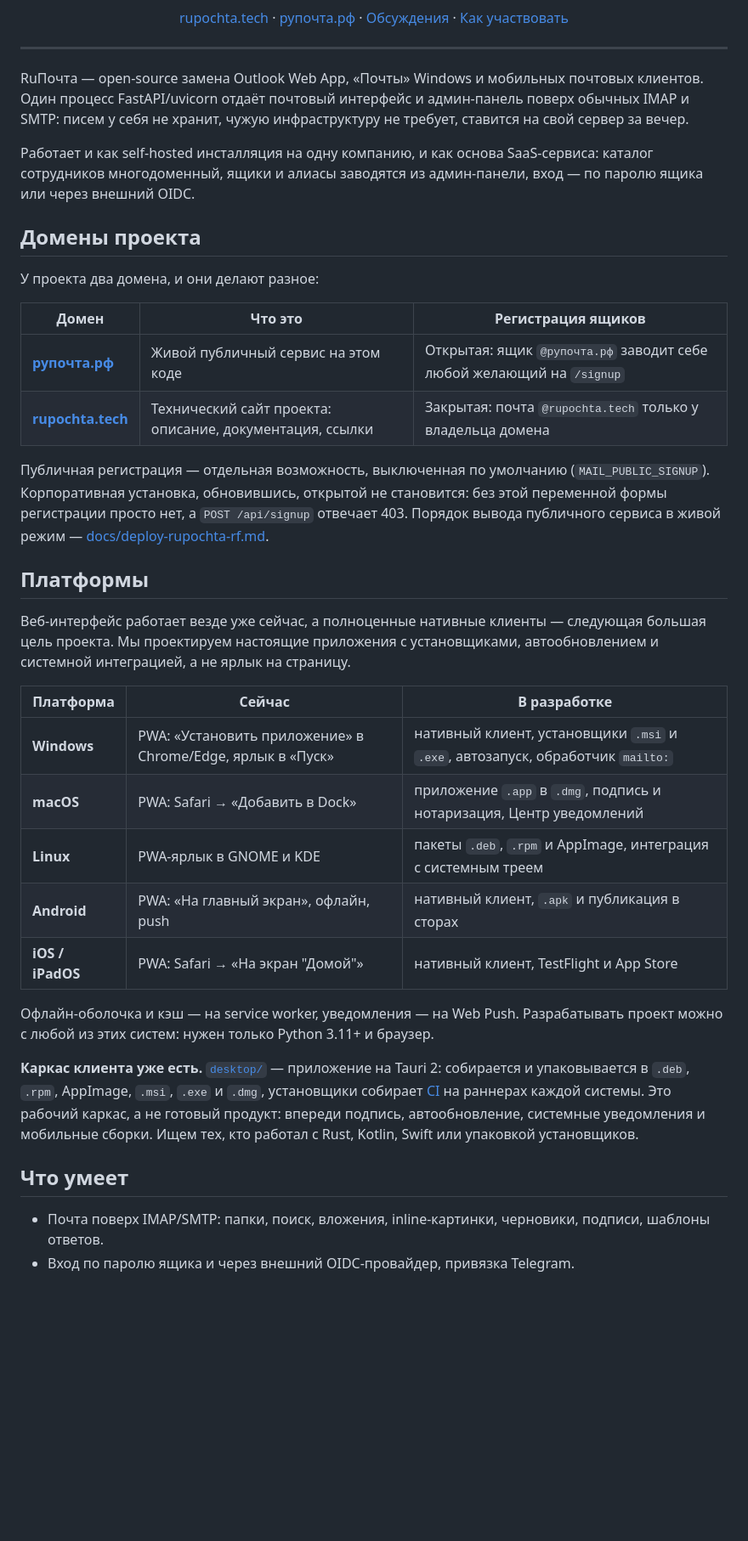
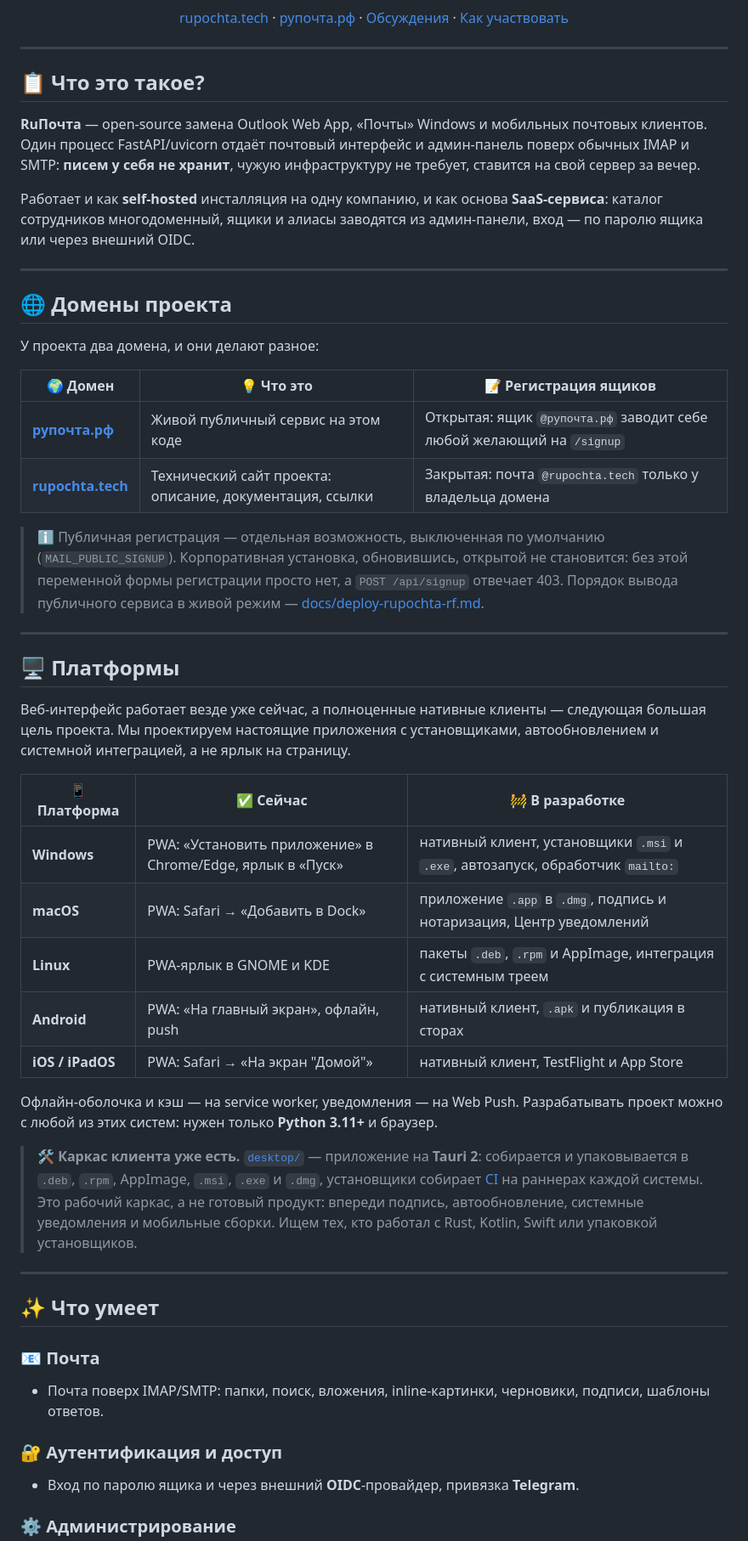
Before and after one commit to lmcorp-it/RuPochta, a Markdown page: README.md, the part around one of its changes. Shown at 85% size. GitHub-like rendering; blank space fills up the shorter version.

```diff
--- a/README.md
+++ b/README.md
@@ -19,37 +26,43 @@
 
 ---
 
-RuПочта — open-source замена Outlook Web App, «Почты» Windows и мобильных
+## 📋 Что это такое?
+
+**RuПочта** — open-source замена Outlook Web App, «Почты» Windows и мобильных
 почтовых клиентов. Один процесс FastAPI/uvicorn отдаёт почтовый интерфейс и
-админ-панель поверх обычных IMAP и SMTP: писем у себя не хранит, чужую
+админ-панель поверх обычных IMAP и SMTP: **писем у себя не хранит**, чужую
 инфраструктуру не требует, ставится на свой сервер за вечер.
 
-Работает и как self-hosted инсталляция на одну компанию, и как основа
-SaaS-сервиса: каталог сотрудников многодоменный, ящики и алиасы заводятся из
+Работает и как **self-hosted** инсталляция на одну компанию, и как основа
+**SaaS-сервиса**: каталог сотрудников многодоменный, ящики и алиасы заводятся из
 админ-панели, вход — по паролю ящика или через внешний OIDC.
 
-## Домены проекта
+---
+
+## 🌐 Домены проекта
 
 У проекта два домена, и они делают разное:
 
-| Домен | Что это | Регистрация ящиков |
+| 🌍 Домен | 💡 Что это | 📝 Регистрация ящиков |
 |---|---|---|
 | **[рупочта.рф](https://рупочта.рф)** | Живой публичный сервис на этом коде | Открытая: ящик `@рупочта.рф` заводит себе любой желающий на `/signup` |
 | **[rupochta.tech](https://rupochta.tech)** | Технический сайт проекта: описание, документация, ссылки | Закрытая: почта `@rupochta.tech` только у владельца домена |
 
-Публичная регистрация — отдельная возможность, выключенная по умолчанию
-(`MAIL_PUBLIC_SIGNUP`). Корпоративная установка, обновившись, открытой не
-становится: без этой переменной формы регистрации просто нет, а `POST
-/api/signup` отвечает 403. Порядок вывода публичного сервиса в живой режим —
-[docs/deploy-rupochta-rf.md](docs/deploy-rupochta-rf.md).
+> ℹ️ Публичная регистрация — отдельная возможность, выключенная по умолчанию
+> (`MAIL_PUBLIC_SIGNUP`). Корпоративная установка, обновившись, открытой не
+> становится: без этой переменной формы регистрации просто нет, а `POST
+> /api/signup` отвечает 403. Порядок вывода публичного сервиса в живой режим —
+> [docs/deploy-rupochta-rf.md](docs/deploy-rupochta-rf.md).
 
-## Платформы
+---
+
+## 🖥️ Платформы
 
 Веб-интерфейс работает везде уже сейчас, а полноценные нативные клиенты —
 следующая большая цель проекта. Мы проектируем настоящие приложения с
 установщиками, автообновлением и системной интеграцией, а не ярлык на страницу.
 
-| Платформа | Сейчас | В разработке |
+| 📱 Платформа | ✅ Сейчас | 🚧 В разработке |
 |---|---|---|
 | **Windows** | PWA: «Установить приложение» в Chrome/Edge, ярлык в «Пуск» | нативный клиент, установщики `.msi` и `.exe`, автозапуск, обработчик `mailto:` |
 | **macOS** | PWA: Safari → «Добавить в Dock» | приложение `.app` в `.dmg`, подпись и нотаризация, Центр уведомлений |
@@ -58,19 +71,26 @@ SaaS-сервиса: каталог сотрудников многодомен
 | **iOS / iPadOS** | PWA: Safari → «На экран "Домой"» | нативный клиент, TestFlight и App Store |
 
 Офлайн-оболочка и кэш — на service worker, уведомления — на Web Push.
-Разрабатывать проект можно с любой из этих систем: нужен только Python 3.11+ и
-браузер.
+Разрабатывать проект можно с любой из этих систем: нужен только **Python 3.11+**
+и браузер.
 
-**Каркас клиента уже есть.** [`desktop/`](desktop/) — приложение на Tauri 2:
-собирается и упаковывается в `.deb`, `.rpm`, AppImage, `.msi`, `.exe` и `.dmg`,
-установщики собирает [CI](.github/workflows/desktop.yml) на раннерах каждой
-системы. Это рабочий каркас, а не готовый продукт: впереди подпись,
-автообновление, системные уведомления и мобильные сборки. Ищем тех, кто работал
-с Rust, Kotlin, Swift или упаковкой установщиков.
+> 🛠️ **Каркас клиента уже есть.** [`desktop/`](desktop/) — приложение на **Tauri 2**:
+> собирается и упаковывается в `.deb`, `.rpm`, AppImage, `.msi`, `.exe` и `.dmg`,
+> установщики собирает [CI](.github/workflows/desktop.yml) на раннерах каждой
+> системы. Это рабочий каркас, а не готовый продукт: впереди подпись,
+> автообновление, системные уведомления и мобильные сборки. Ищем тех, кто работал
+> с Rust, Kotlin, Swift или упаковкой установщиков.
 
-## Что умеет
+---
 
+## ✨ Что умеет
+
+### 📧 Почта
 - Почта поверх IMAP/SMTP: папки, поиск, вложения, inline-картинки, черновики,
   подписи, шаблоны ответов.
-- Вход по паролю ящика и через внешний OIDC-провайдер, привязка Telegram.
+
+### 🔐 Аутентификация и доступ
+- Вход по паролю ящика и через внешний **OIDC**-провайдер, привязка **Telegram**.
+
+### ⚙️ Администрирование
 - Админ-панель на том же процессе (`/admin`): ящики, алиасы, многодоменный
```
Also changed, not shown: other parts of README.md (+69 -35 lines).
